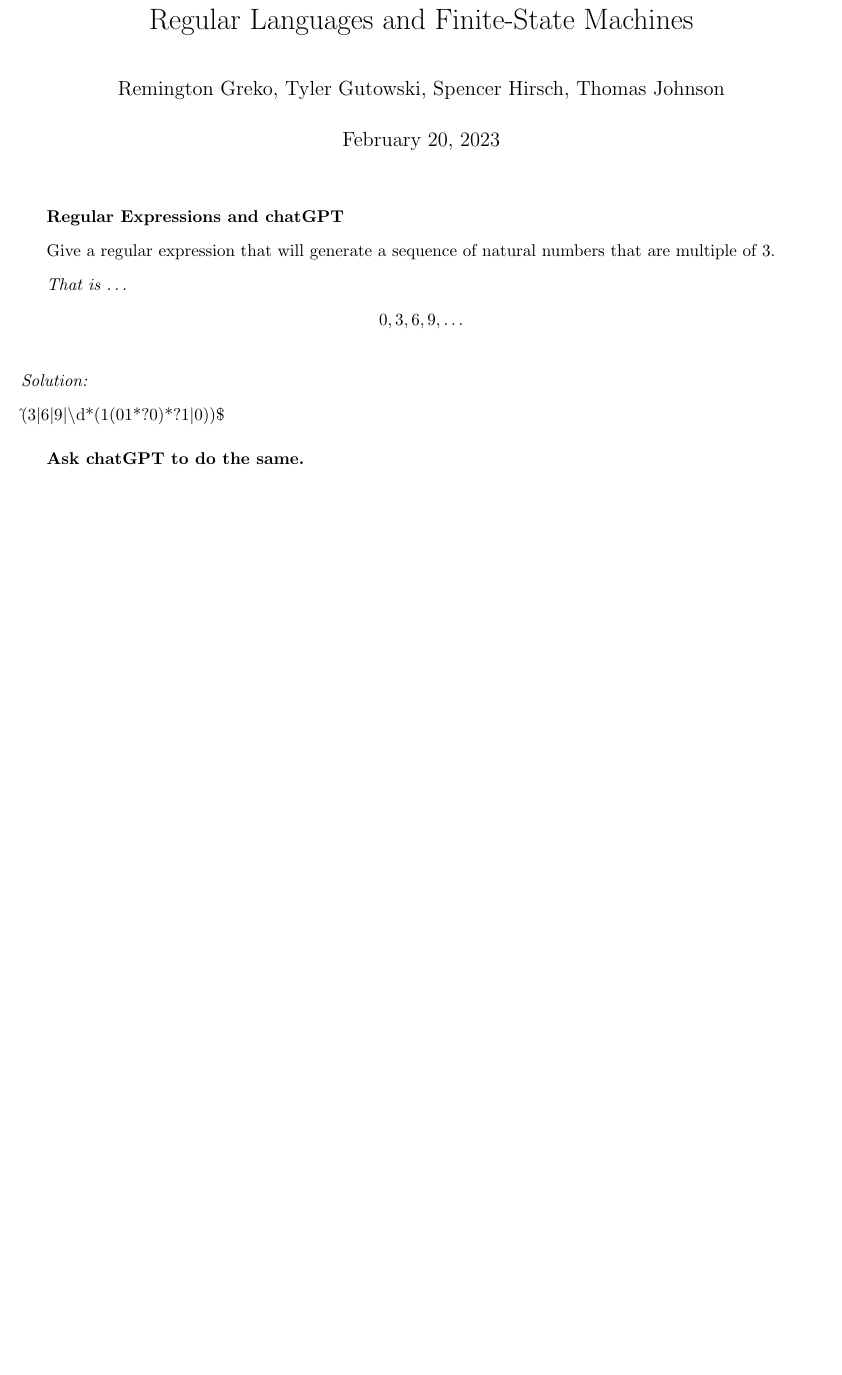
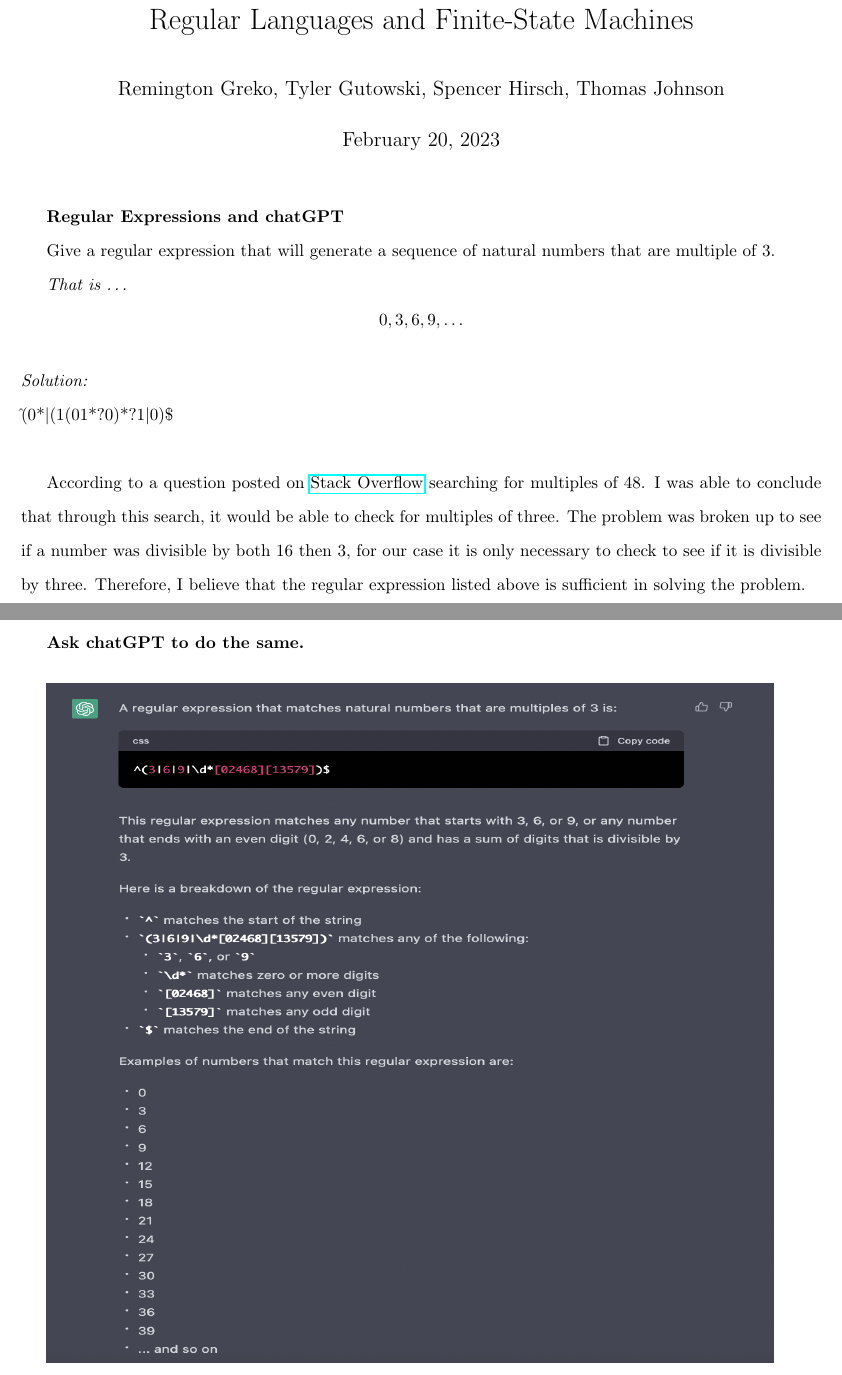
Before and after one commit to spencerhirsch/formal_language, a LaTeX document (regular_expression_chat_gpt/chatgpt.tex): part of page 1 of 2 before the commit and two parts of pages 1 and 2 of 2 after it, the two joined at a grey line, cut so that both start at the same text, the shorter picture padded with empty space. Compiled offline with pdfLaTeX.

Commit message:
Finishing regex

```diff
--- a/regular_expression_chat_gpt/chatgpt.tex
+++ b/regular_expression_chat_gpt/chatgpt.tex
@@ -27,6 +27,10 @@
 \medskip
 
 \noindent \textit{Solution:} \\
-$\hat{}$(3$\mid$6$\mid$9$\mid$$\backslash$d*(1(01*?0)*?1$\mid$0))\$
+% $\hat{}$(3$\mid$6$\mid$9$\mid$$\backslash$d*(1(01*?0)*?1$\mid$0))\$
+$\hat{}$(0*$\mid$(1(01*?0)*?1$\mid$0)\$ \\
 
-\medskip
+According to a question posted on \href{https://stackoverflow.com/questions/4518307/can-i-use-regular-expressions-to-search-for-multiples-of-a-number}{Stack Overflow}
+searching for multiples of 48. I was able to conclude that through this search, it would be able to check for multiples of three.
+The problem was broken up to see if a number was divisible by both 16 then 3, for our case it is only necessary to check to see if
+it is divisible by three. Therefore, I believe that the regular expression listed above is sufficient in solving the problem.
@@ -33,3 +39,4 @@
 
 \textbf{Ask chatGPT to do the same.} \\
 
+\includegraphics[width=15cm,height=14cm]{chat} \\
```
Also changed, not shown: regular_expression_chat_gpt/chatgpt.pdf, regular_expression_chat_gpt/chatgpt.tex (5 more changed lines), 4 other files.
